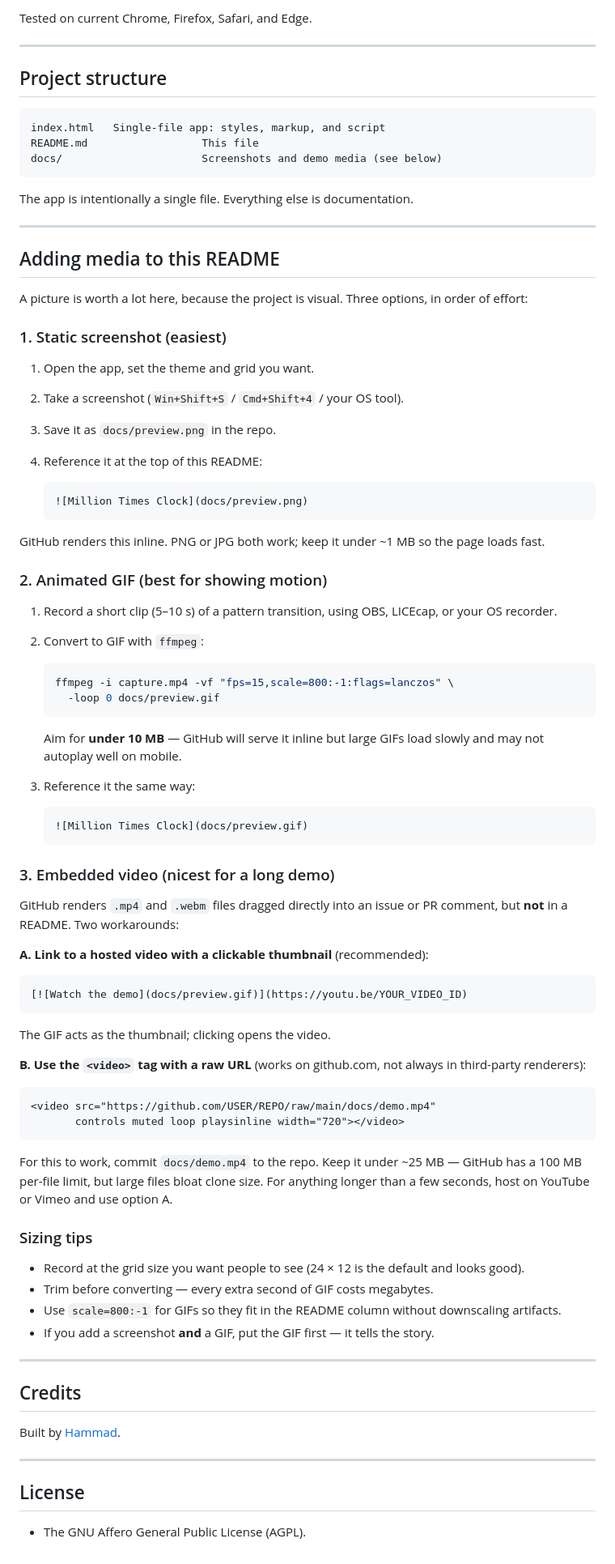
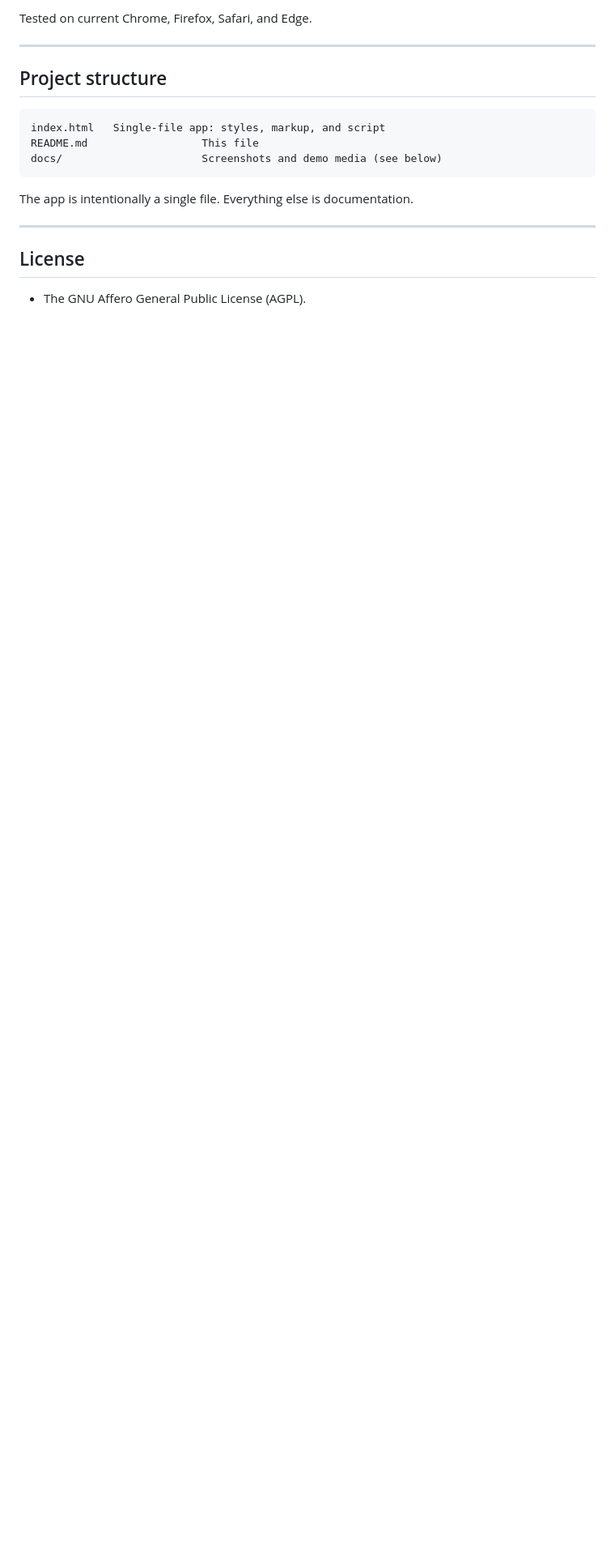
Before and after one commit to Hammad-Infinity/Million-Times-Clock, a Markdown page: README.md, the part around the change. Shown at 81% size. Drawn GitHub-style; blank space fills up the shorter version.

Commit message:
Remove media addition instructions from README
Removed detailed instructions for adding media to the README.

````diff
--- a/README.md
+++ b/README.md
@@ -171,87 +171,6 @@ The app is intentionally a single file. Everything else is documentation.
 
 ---
 
-## Adding media to this README
-
-A picture is worth a lot here, because the project is visual. Three options,
-in order of effort:
-
-### 1. Static screenshot (easiest)
-
-1. Open the app, set the theme and grid you want.
-2. Take a screenshot (`Win+Shift+S` / `Cmd+Shift+4` / your OS tool).
-3. Save it as `docs/preview.png` in the repo.
-4. Reference it at the top of this README:
-
-   ```markdown
-   ![Million Times Clock](docs/preview.png)
-   ```
-
-GitHub renders this inline. PNG or JPG both work; keep it under ~1 MB so the
-page loads fast.
-
-### 2. Animated GIF (best for showing motion)
-
-1. Record a short clip (5–10 s) of a pattern transition, using OBS, LICEcap,
-   or your OS recorder.
-2. Convert to GIF with `ffmpeg`:
-
-   ```bash
-   ffmpeg -i capture.mp4 -vf "fps=15,scale=800:-1:flags=lanczos" \
-     -loop 0 docs/preview.gif
-   ```
-
-   Aim for **under 10 MB** — GitHub will serve it inline but large GIFs load
-   slowly and may not autoplay well on mobile.
-
-3. Reference it the same way:
-
-   ```markdown
-   ![Million Times Clock](docs/preview.gif)
-   ```
-
-### 3. Embedded video (nicest for a long demo)
-
-GitHub renders `.mp4` and `.webm` files dragged directly into an issue or PR
-comment, but **not** in a README. Two workarounds:
-
-**A. Link to a hosted video with a clickable thumbnail** (recommended):
-
-```markdown
-[![Watch the demo](docs/preview.gif)](https://youtu.be/YOUR_VIDEO_ID)
-```
-
-The GIF acts as the thumbnail; clicking opens the video.
-
-**B. Use the `<video>` tag with a raw URL** (works on github.com, not always
-in third-party renderers):
-
-```html
-<video src="https://github.com/USER/REPO/raw/main/docs/demo.mp4"
-       controls muted loop playsinline width="720"></video>
-```
-
-For this to work, commit `docs/demo.mp4` to the repo. Keep it under ~25 MB —
-GitHub has a 100 MB per-file limit, but large files bloat clone size. For
-anything longer than a few seconds, host on YouTube or Vimeo and use option A.
-
-### Sizing tips
-
-- Record at the grid size you want people to see (24 × 12 is the default and
-  looks good).
-- Trim before converting — every extra second of GIF costs megabytes.
-- Use `scale=800:-1` for GIFs so they fit in the README column without
-  downscaling artifacts.
-- If you add a screenshot **and** a GIF, put the GIF first — it tells the story.
-
----
-
-## Credits
-
-Built by [Hammad](https://github.com/Hammad-Infinity).
-
----
-
 ## License
 
 - The GNU Affero General Public License (AGPL).
````
